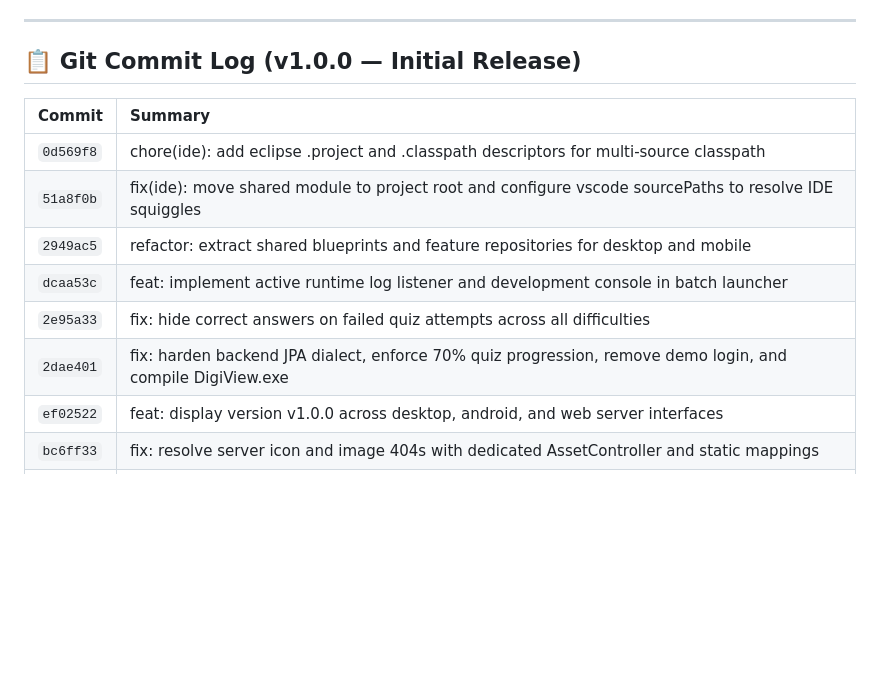
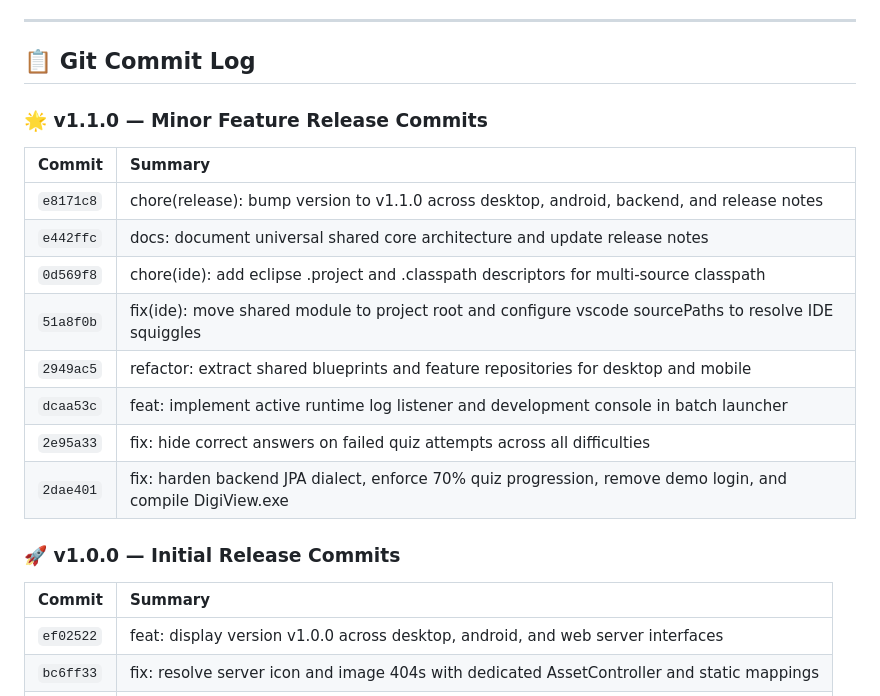
Before and after one commit to jacobayuban21-cob/Digi_View_System, a Markdown page: RELEASE_NOTES.md, the part around the change. Rendered like a GitHub page; blank space fills up the shorter version.

Commit message:
docs: separate v1.1.0 and v1.0.0 commit logs

```diff
--- a/RELEASE_NOTES.md
+++ b/RELEASE_NOTES.md
@@ -166,16 +166,25 @@ A pure-Java shared module was extracted to serve as the **single source of truth
 
 ---
 
-## 📋 Git Commit Log (v1.0.0 — Initial Release)
+## 📋 Git Commit Log
+
+### 🌟 v1.1.0 — Minor Feature Release Commits
 
 | Commit | Summary |
 | :--- | :--- |
+| `e8171c8` | chore(release): bump version to v1.1.0 across desktop, android, backend, and release notes |
+| `e442ffc` | docs: document universal shared core architecture and update release notes |
 | `0d569f8` | chore(ide): add eclipse .project and .classpath descriptors for multi-source classpath |
 | `51a8f0b` | fix(ide): move shared module to project root and configure vscode sourcePaths to resolve IDE squiggles |
 | `2949ac5` | refactor: extract shared blueprints and feature repositories for desktop and mobile |
 | `dcaa53c` | feat: implement active runtime log listener and development console in batch launcher |
 | `2e95a33` | fix: hide correct answers on failed quiz attempts across all difficulties |
 | `2dae401` | fix: harden backend JPA dialect, enforce 70% quiz progression, remove demo login, and compile DigiView.exe |
+
+### 🚀 v1.0.0 — Initial Release Commits
+
+| Commit | Summary |
+| :--- | :--- |
 | `ef02522` | feat: display version v1.0.0 across desktop, android, and web server interfaces |
 | `bc6ff33` | fix: resolve server icon and image 404s with dedicated AssetController and static mappings |
 | `009b791` | docs: update release notes version to initial v1.0.0 |
```
